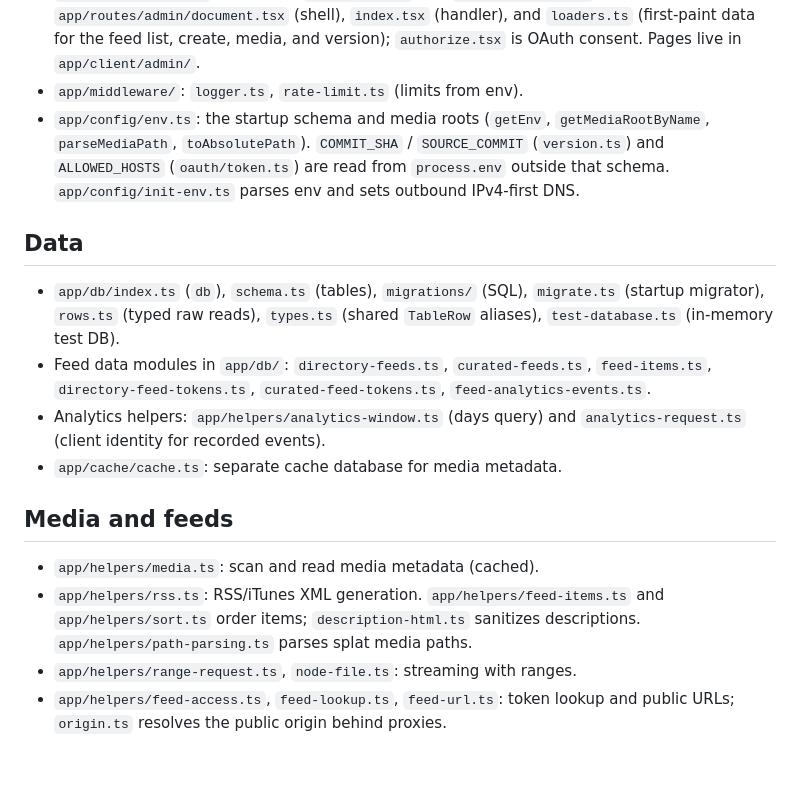
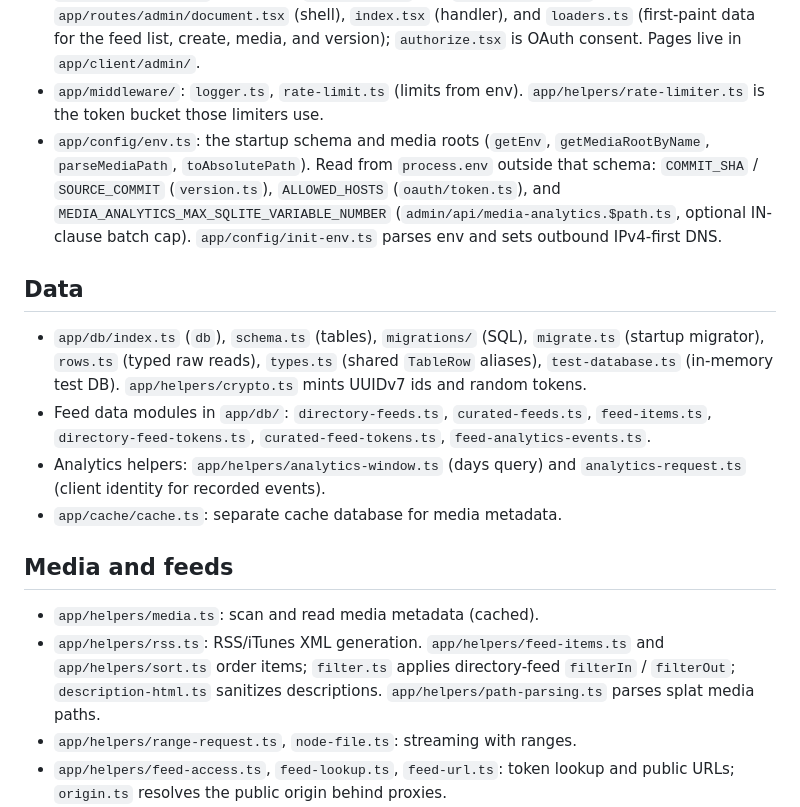
Before and after one commit to kentcdodds/mediarss, a Markdown page: docs/primitives.md, the part around the change. Rendered like a GitHub page; blank space fills up the shorter version.

Commit message:
Name missing primitive owners for ids, filters, and env.
crypto.ts mints ids and tokens, filter.ts owns directory-feed filterIn
and filterOut, rate-limiter.ts is the token bucket, and
MEDIA_ANALYTICS_MAX_SQLITE_VARIABLE_NUMBER is a process.env read outside
the startup schema.

Co-authored-by: Kent C. Dodds <me+github@kentcdodds.com>

```diff
--- a/docs/primitives.md
+++ b/docs/primitives.md
@@ -20,17 +20,21 @@ concern; extend it instead of duplicating it.
   and `loaders.ts` (first-paint data for the feed list, create, media, and
   version); `authorize.tsx` is OAuth consent. Pages live in `app/client/admin/`.
 - `app/middleware/`: `logger.ts`, `rate-limit.ts` (limits from env).
+  `app/helpers/rate-limiter.ts` is the token bucket those limiters use.
 - `app/config/env.ts`: the startup schema and media roots (`getEnv`,
-  `getMediaRootByName`, `parseMediaPath`, `toAbsolutePath`). `COMMIT_SHA` /
-  `SOURCE_COMMIT` (`version.ts`) and `ALLOWED_HOSTS` (`oauth/token.ts`) are read
-  from `process.env` outside that schema. `app/config/init-env.ts` parses env
-  and sets outbound IPv4-first DNS.
+  `getMediaRootByName`, `parseMediaPath`, `toAbsolutePath`). Read from
+  `process.env` outside that schema: `COMMIT_SHA` / `SOURCE_COMMIT`
+  (`version.ts`), `ALLOWED_HOSTS` (`oauth/token.ts`), and
+  `MEDIA_ANALYTICS_MAX_SQLITE_VARIABLE_NUMBER`
+  (`admin/api/media-analytics.$path.ts`, optional IN-clause batch cap).
+  `app/config/init-env.ts` parses env and sets outbound IPv4-first DNS.
 
 ## Data
 
 - `app/db/index.ts` (`db`), `schema.ts` (tables), `migrations/` (SQL),
   `migrate.ts` (startup migrator), `rows.ts` (typed raw reads), `types.ts`
   (shared `TableRow` aliases), `test-database.ts` (in-memory test DB).
+  `app/helpers/crypto.ts` mints UUIDv7 ids and random tokens.
 - Feed data modules in `app/db/`: `directory-feeds.ts`, `curated-feeds.ts`,
   `feed-items.ts`, `directory-feed-tokens.ts`, `curated-feed-tokens.ts`,
   `feed-analytics-events.ts`.
@@ -42,8 +46,9 @@ concern; extend it instead of duplicating it.
 
 - `app/helpers/media.ts`: scan and read media metadata (cached).
 - `app/helpers/rss.ts`: RSS/iTunes XML generation. `app/helpers/feed-items.ts`
-  and `app/helpers/sort.ts` order items; `description-html.ts` sanitizes
-  descriptions. `app/helpers/path-parsing.ts` parses splat media paths.
+  and `app/helpers/sort.ts` order items; `filter.ts` applies directory-feed
+  `filterIn` / `filterOut`; `description-html.ts` sanitizes descriptions.
+  `app/helpers/path-parsing.ts` parses splat media paths.
 - `app/helpers/range-request.ts`, `node-file.ts`: streaming with ranges.
 - `app/helpers/feed-access.ts`, `feed-lookup.ts`, `feed-url.ts`: token lookup
   and public URLs; `origin.ts` resolves the public origin behind proxies.
```
